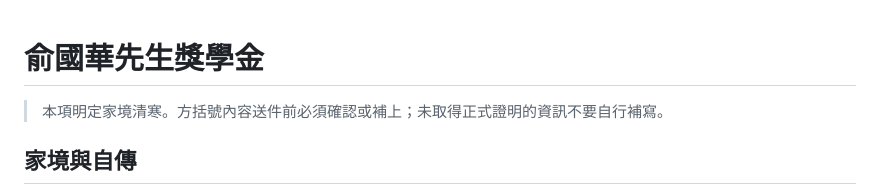
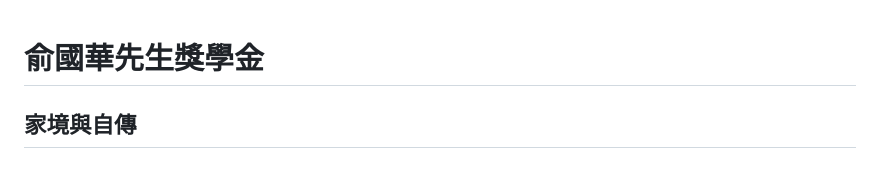
Before and after one commit to LutherWei/LutherWei.github.io, a Markdown page: scholarships/03_俞國華先生獎學金.md, the part around the change. Drawn GitHub-style.

Commit message:
Remove scholarship draft instruction note

```diff
--- a/scholarships/03_俞國華先生獎學金.md
+++ b/scholarships/03_俞國華先生獎學金.md
@@ -1,6 +1,4 @@
 # 俞國華先生獎學金
-
-> 本項明定家境清寒。方括號內容送件前必須確認或補上；未取得正式證明的資訊不要自行補寫。
 
 ## 家境與自傳
 
```
